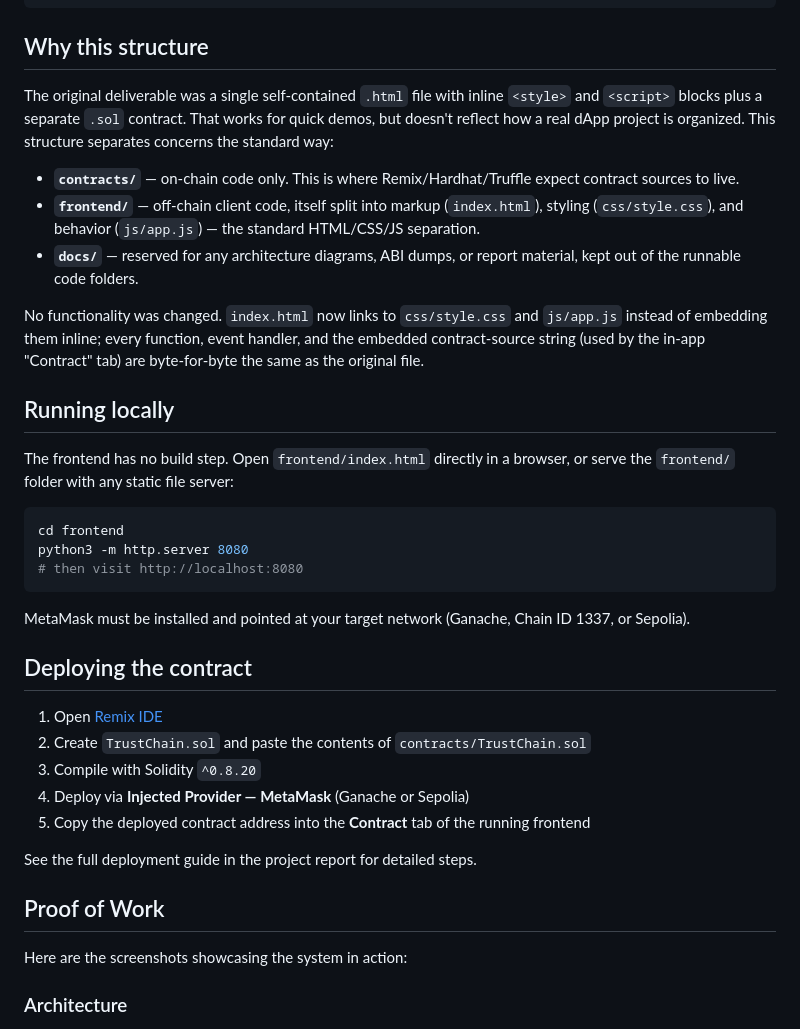
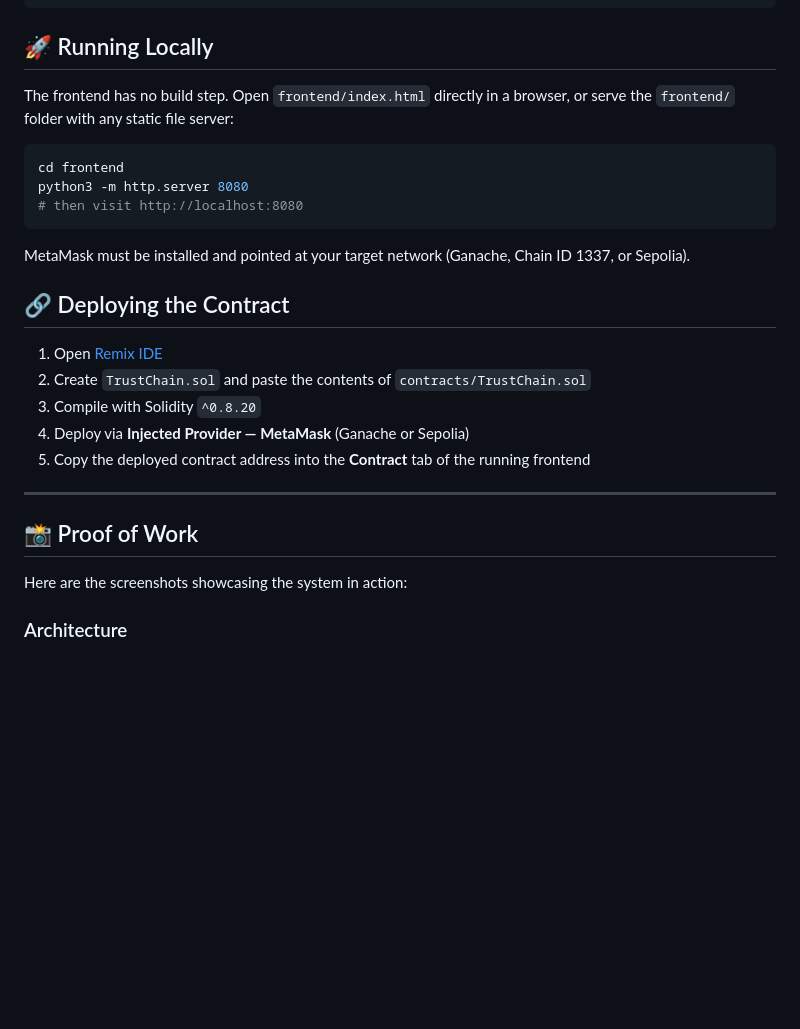
Before and after one commit to Hassam-SoftwareEng/Blockchain-Project, a Markdown page: README.md, the part around one of its changes. GitHub-like rendering; blank space fills up the shorter version.

````diff
--- a/README.md
+++ b/README.md
@@ -23,30 +59,9 @@ RoomEaseTrustChain/
 └── README.md
 ```
 
-## Why this structure
+## 🚀 Running Locally
 
-The original deliverable was a single self-contained `.html` file with inline
-`<style>` and `<script>` blocks plus a separate `.sol` contract. That works
-for quick demos, but doesn't reflect how a real dApp project is organized.
-This structure separates concerns the standard way:
-
-- **`contracts/`** — on-chain code only. This is where Remix/Hardhat/Truffle
-  expect contract sources to live.
-- **`frontend/`** — off-chain client code, itself split into markup (`index.html`),
-  styling (`css/style.css`), and behavior (`js/app.js`) — the standard
-  HTML/CSS/JS separation.
-- **`docs/`** — reserved for any architecture diagrams, ABI dumps, or report
-  material, kept out of the runnable code folders.
-
-No functionality was changed. `index.html` now links to `css/style.css` and
-`js/app.js` instead of embedding them inline; every function, event handler,
-and the embedded contract-source string (used by the in-app "Contract" tab)
-are byte-for-byte the same as the original file.
-
-## Running locally
-
-The frontend has no build step. Open `frontend/index.html` directly in a
-browser, or serve the `frontend/` folder with any static file server:
+The frontend has no build step. Open `frontend/index.html` directly in a browser, or serve the `frontend/` folder with any static file server:
 
 ```bash
 cd frontend
@@ -54,10 +69,9 @@ python3 -m http.server 8080
 # then visit http://localhost:8080
 ```
 
-MetaMask must be installed and pointed at your target network (Ganache,
-Chain ID 1337, or Sepolia).
+MetaMask must be installed and pointed at your target network (Ganache, Chain ID 1337, or Sepolia).
 
-## Deploying the contract
+## 🔗 Deploying the Contract
 
 1. Open [Remix IDE](https://remix.ethereum.org)
 2. Create `TrustChain.sol` and paste the contents of `contracts/TrustChain.sol`
@@ -65,9 +79,9 @@ Chain ID 1337, or Sepolia).
 4. Deploy via **Injected Provider — MetaMask** (Ganache or Sepolia)
 5. Copy the deployed contract address into the **Contract** tab of the running frontend
 
-See the full deployment guide in the project report for detailed steps.
+---
 
-## Proof of Work
+## 📸 Proof of Work
 
 Here are the screenshots showcasing the system in action:
 
````
Also changed, not shown: other parts of README.md (+40 -4 lines).
